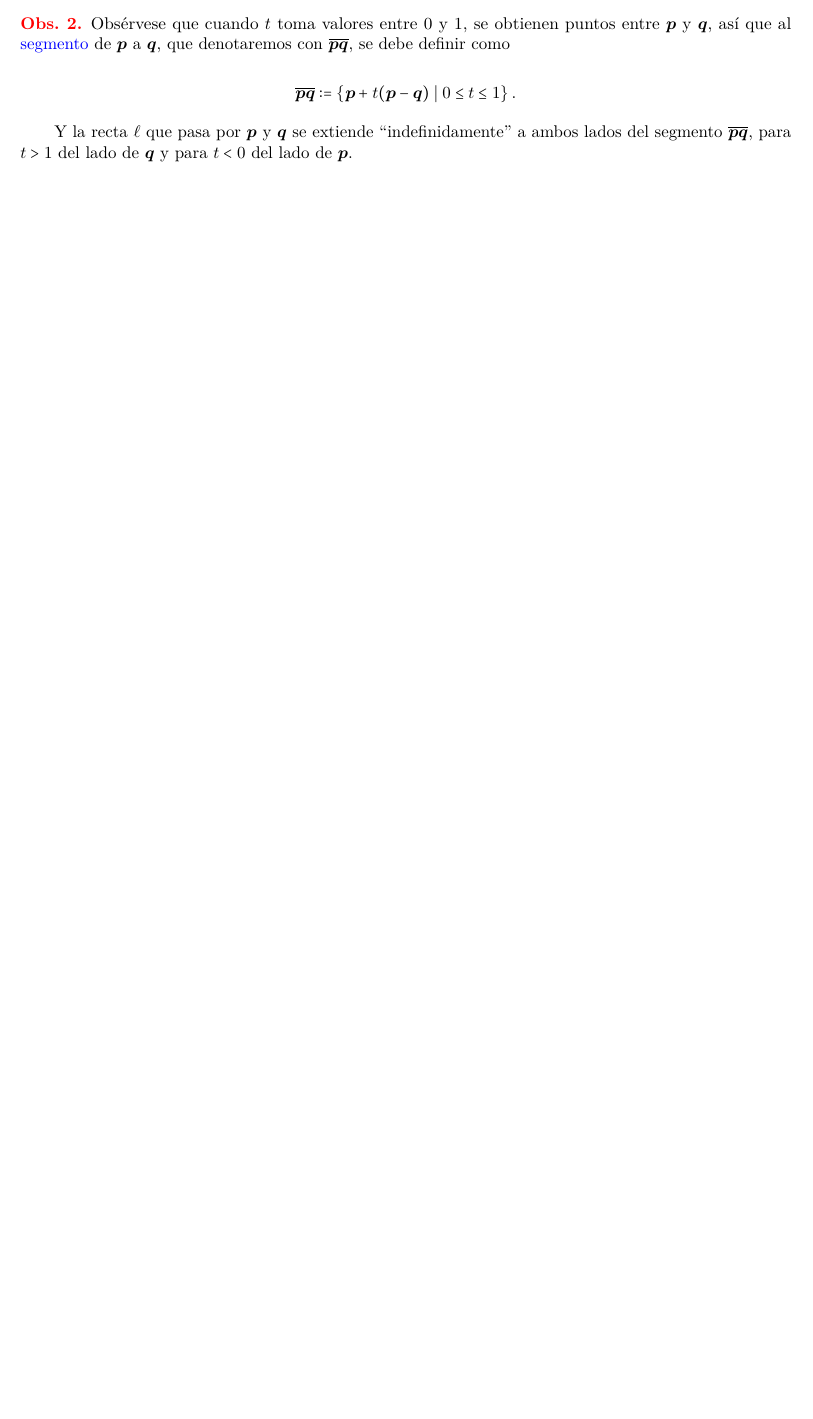
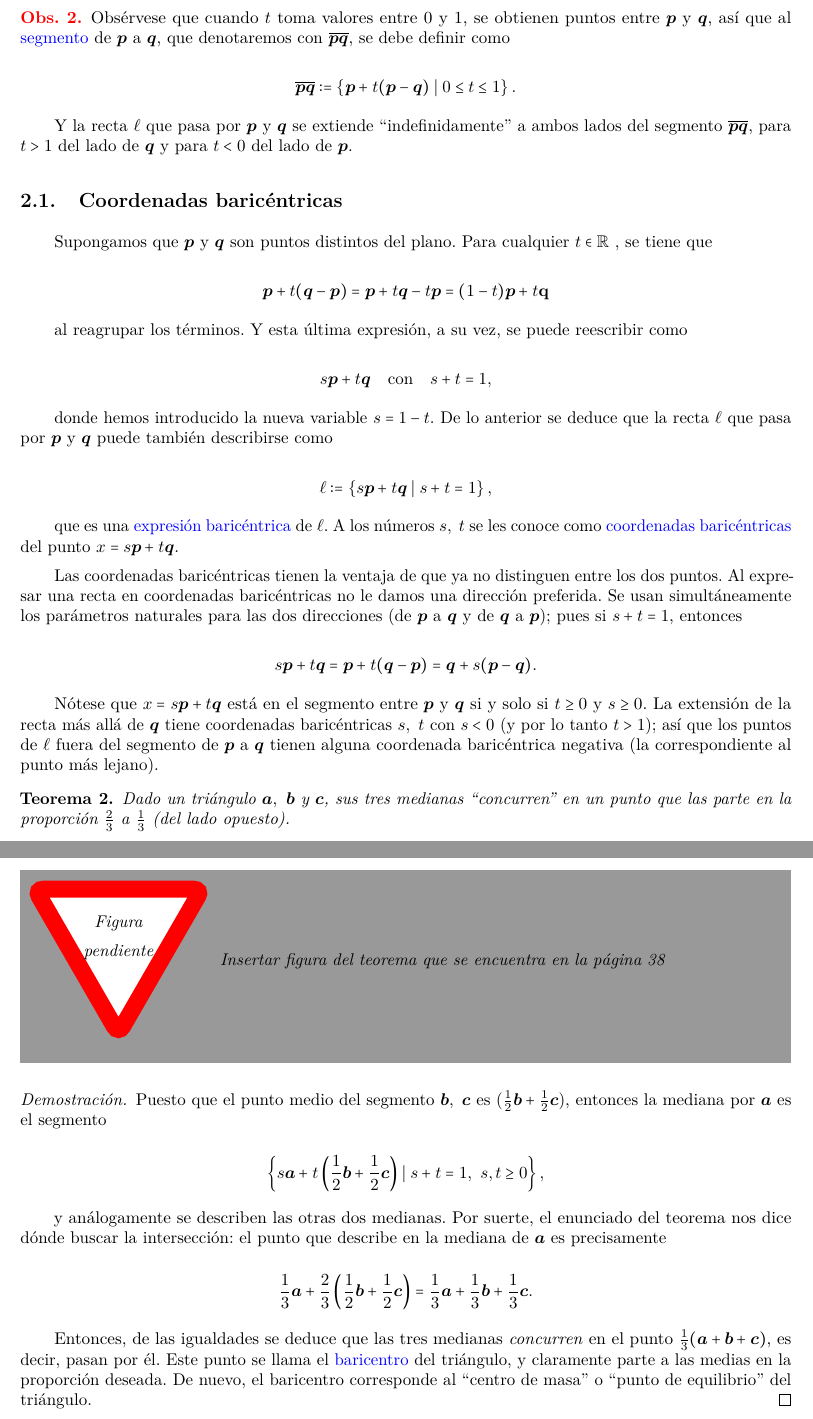
Before and after one commit to MarcosLopezM/EuclideanPlane-Cheatsheet, a LaTeX document (main.tex): part of page 3 of 3 before the commit and two parts of pages 3 and 4 of 4 after it, the two joined at a grey line, cut so that both start at the same text, the shorter picture padded with empty space. Compiled offline with pdfLaTeX.

Commit message:
Added barycentric coordinates subsection

```diff
--- a/main.tex
+++ b/main.tex
@@ -15,6 +15,7 @@
 \textwidth 16cm                       % Ancho
 \oddsidemargin -0.0cm                 % Espacio de margen (como es formato de libro, los margenes se 		                                        declaran para páginas pares e impares
 \usepackage[spanish]{todonotes}
+\usepackage{xfrac}
 \usepackage{hyperref}
 
 \newtheoremstyle{definicion}% name
@@ -93,6 +94,8 @@
 \setlength{\parindent}{2em}           % Sangría
 \setlength{\parskip}{0.5em}           % Espacio entre párrafos
 
+\graphicspath{{./img}}
+
 \title{\Huge{El plano euclidio}}
 \author{Geometría Analítica I}
 \date{\today}
@@ -197,4 +205,55 @@
         Y la recta \(\ell\) que pasa por \(\vb*{p}\) y \(\vb*{q}\) se extiende ``indefinidamente'' a ambos lados del segmento \(\overline{\vb*{p}\vb*{q}}\), para \(t > 1\) del lado de \(\vb*{q}\) y para \(t < 0\) del lado de \(\vb*{p}\).
     \end{obs}
 
+    \subsection{Coordenadas baricéntricas}
+
+    Supongamos que \(\vb*{p}\) y \(\vb*{q}\) son puntos distintos del plano. Para cualquier \(t \in \mathbb{R}\) , se tiene que
+
+    \begin{equation*}
+        \vb*{p} + t(\vb*{q} - \vb*{p}) = \vb*{p} + t\vb*{q} - t\vb*{p} = (1 - t)\vb*{p} + t\vb{q}
+    \end{equation*}
+
+    al reagrupar los términos. Y esta última expresión, a su vez, se puede reescribir como
+
+    \begin{equation*}
+        s\vb*{p} + t\vb*{q}\quad \text{con} \quad s + t = 1,
+    \end{equation*}
+
+    donde hemos introducido la nueva variable \(s = 1 - t\). De lo anterior se deduce que la recta \(\ell\) que pasa por \(\vb*{p}\) y \(\vb*{q}\) puede también describirse como
+
+    \begin{equation*}
+        \ell \coloneq \left\lbrace s\vb*{p} + t\vb*{q} \mid s + t = 1\right\rbrace,
+    \end{equation*}
+
+    que es una \textcolor{blue}{expresión baricéntrica} de \(\ell\). A los números \(s,\ t\) se les conoce como \textcolor{blue}{coordenadas baricéntricas} del punto \(x = s\vb*{p} + t\vb*{q}\).
+
+    Las coordenadas baricéntricas tienen la ventaja de que ya no distinguen entre los dos puntos. Al expresar una recta en coordenadas baricéntricas no le damos una dirección preferida. Se usan simultáneamente los parámetros naturales para las dos direcciones (de \(\vb*{p}\) a \(\vb*{q}\) y de \(\vb*{q}\) a \(\vb*{p}\)); pues si \(s + t = 1\), entonces
+
+    \begin{equation*}
+        s\vb*{p} + t\vb*{q} = \vb*{p} + t(\vb*{q} - \vb*{p}) = \vb*{q} + s(\vb*{p} - \vb*{q}).
+    \end{equation*}
+
+    Nótese que \(x = s\vb*{p} + t\vb*{q}\) está en el segmento entre \(\vb*{p}\) y \(\vb*{q}\) si y solo si \(t \geq 0\) y \(s \geq 0\). La extensión de la recta más allá de \(\vb*{q}\) tiene coordenadas baricéntricas \(s,\ t\) con \(s < 0\) (y por lo tanto \(t > 1\)); así que los puntos de \(\ell\) fuera del segmento de \(\vb*{p}\) a \(\vb*{q}\) tienen alguna coordenada baricéntrica negativa (la correspondiente al punto más lejano).
+
+    \begin{theorem}
+        Dado un triángulo \(\vb*{a},\ \vb*{b}\) y \(\vb*{c}\), sus tres medianas ``concurren'' en un punto que las parte en la proporción \(\frac{2}{3}\) a \(\frac{1}{3}\) (del lado opuesto).
+
+        \missingfigure[]{Insertar figura del teorema que se encuentra en la página 38}
+    \end{theorem}
+
+    \begin{proof}
+        Puesto que el punto medio del segmento \(\vb*{b},\ \vb*{c}\) es (\(\frac{1}{2}\vb*{b} + \frac{1}{2}\vb*{c}\)), entonces la mediana por \(\vb*{a}\) es el segmento
+
+        \begin{equation*}
+            \left\lbrace s\vb*{a} + t \left(\dfrac{1}{2}\vb*{b} + \dfrac{1}{2}\vb*{c}\right) \mid s + t = 1,\ s, t \geq 0\right\rbrace,
+        \end{equation*}
+
+        y análogamente se describen las otras dos medianas. Por suerte, el enunciado del teorema nos dice dónde buscar la intersección: el punto que describe en la mediana de \(\vb*{a}\) es precisamente
+
+        \begin{equation*}
+            \dfrac{1}{3}\vb*{a} + \dfrac{2}{3}\left(\dfrac{1}{2}\vb*{b} + \dfrac{1}{2}\vb*{c}\right) = \dfrac{1}{3}\vb*{a} + \dfrac{1}{3}\vb*{b} + \dfrac{1}{3}\vb*{c}.
+        \end{equation*}
+
+        Entonces, de las igualdades se deduce que las tres medianas \emph{concurren} en el punto \(\frac{1}{3}(\vb*{a} + \vb*{b} + \vb*{c})\), es decir, pasan por él. Este punto se llama el \textcolor{blue}{baricentro} del triángulo, y claramente parte a las medias en la proporción deseada. De nuevo, el baricentro corresponde al ``centro de masa'' o ``punto de equilibrio'' del triángulo.
+    \end{proof}
 \end{document}
```
Also changed, not shown: main.tex (7 more changed lines).
